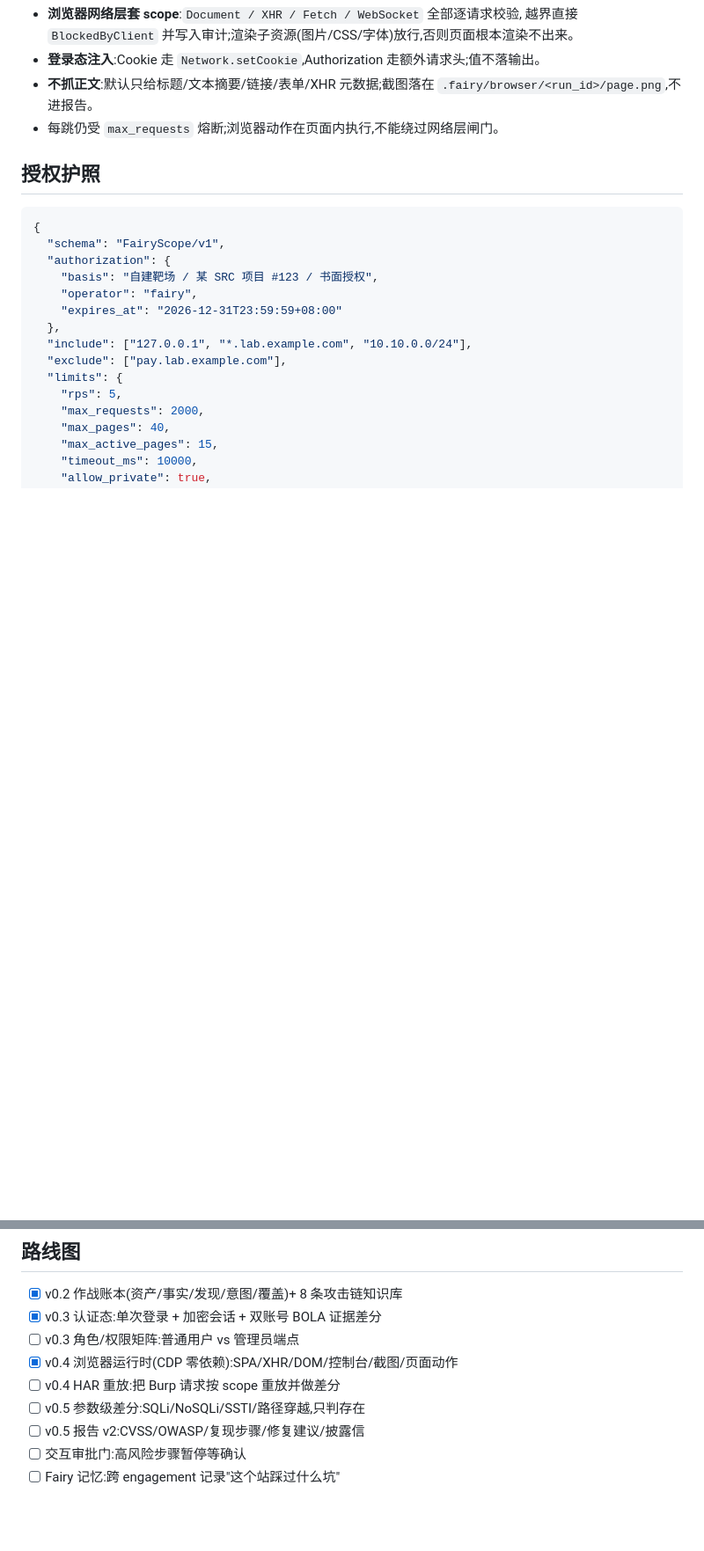
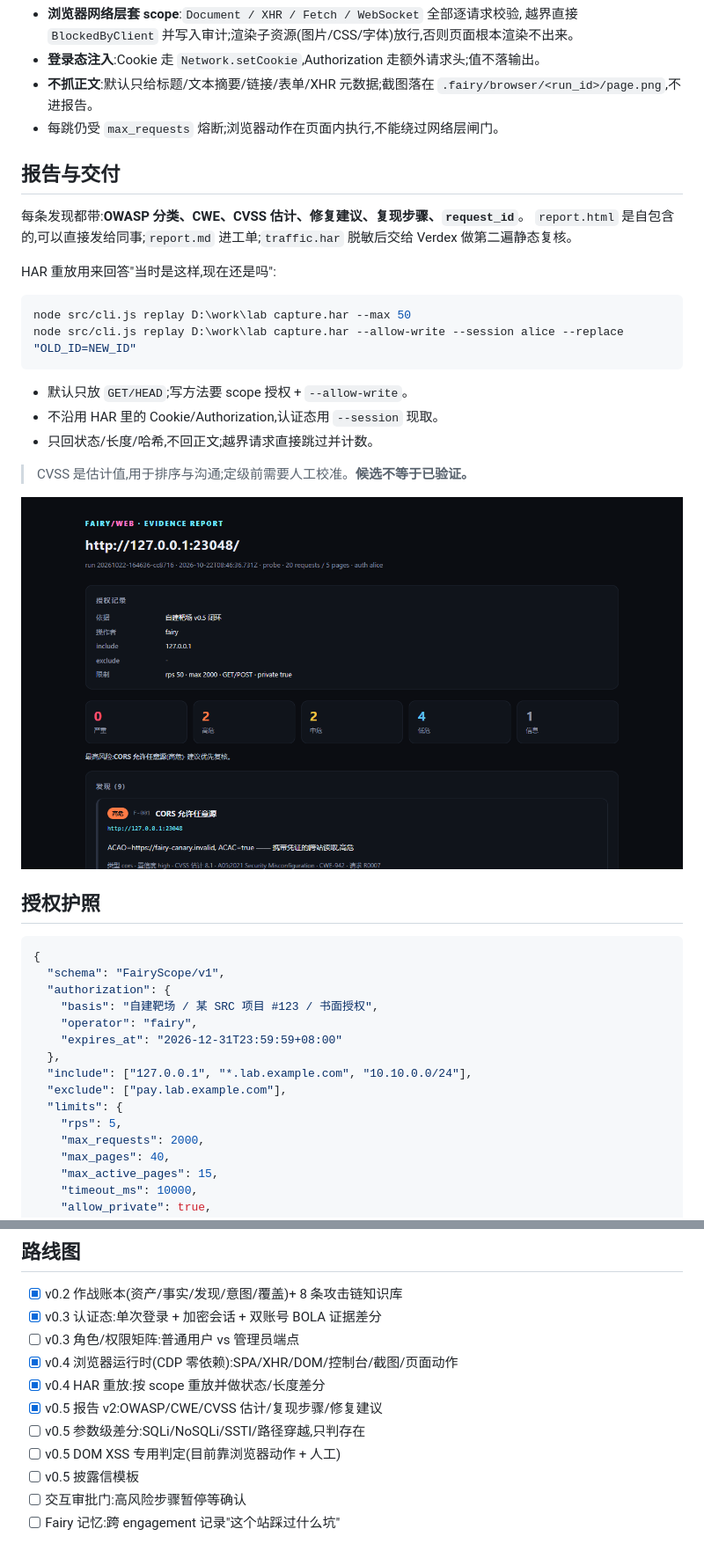
Before and after one commit to Yilanchia/fairy_web, a Markdown page: README.md, 2 parts joined by grey strips. Shown at 88% size. Rendered like a GitHub page; pictures changed too: docs/report-v2.png (added); blank space fills up the shorter version.

Commit message:
feat: 报告 v2 + HAR 重放 (v0.5)
OWASP/CWE/CVSS 估计/修复建议/复现步骤;HAR 按 scope 重放与差分(只读默认、写方法显式授权);4 项交付测试,总计 30 项。

````diff
--- a/README.md
+++ b/README.md
@@ -158,6 +159,27 @@ MCP 里是 `web_browser`,支持 `actions`:
 - **不抓正文**:默认只给标题/文本摘要/链接/表单/XHR 元数据;截图落在
   `.fairy/browser/<run_id>/page.png`,不进报告。
 - 每跳仍受 `max_requests` 熔断;浏览器动作在页面内执行,不能绕过网络层闸门。
+
+## 报告与交付
+
+每条发现都带:**OWASP 分类、CWE、CVSS 估计、修复建议、复现步骤、`request_id`**。
+`report.html` 是自包含的,可以直接发给同事;`report.md` 进工单;`traffic.har`
+脱敏后交给 Verdex 做第二遍静态复核。
+
+HAR 重放用来回答"当时是这样,现在还是吗":
+
+```powershell
+node src/cli.js replay D:\work\lab capture.har --max 50
+node src/cli.js replay D:\work\lab capture.har --allow-write --session alice --replace "OLD_ID=NEW_ID"
+```
+
+- 默认只放 `GET/HEAD`;写方法要 scope 授权 + `--allow-write`。
+- 不沿用 HAR 里的 Cookie/Authorization,认证态用 `--session` 现取。
+- 只回状态/长度/哈希,不回正文;越界请求直接跳过并计数。
+
+> CVSS 是估计值,用于排序与沟通;定级前需要人工校准。**候选不等于已验证。**
+
+![报告示例](docs/report-v2.png)
 
 ## 授权护照
 
@@ -283,9 +307,11 @@ scripts/         demo 靶场、Verdex 桥、dsh 挂载
 - [x] v0.3 认证态:单次登录 + 加密会话 + 双账号 BOLA 证据差分
 - [ ] v0.3 角色/权限矩阵:普通用户 vs 管理员端点
 - [x] v0.4 浏览器运行时(CDP 零依赖):SPA/XHR/DOM/控制台/截图/页面动作
-- [ ] v0.4 HAR 重放:把 Burp 请求按 scope 重放并做差分
+- [x] v0.4 HAR 重放:按 scope 重放并做状态/长度差分
+- [x] v0.5 报告 v2:OWASP/CWE/CVSS 估计/复现步骤/修复建议
 - [ ] v0.5 参数级差分:SQLi/NoSQLi/SSTI/路径穿越,只判存在
-- [ ] v0.5 报告 v2:CVSS/OWASP/复现步骤/修复建议/披露信
+- [ ] v0.5 DOM XSS 专用判定(目前靠浏览器动作 + 人工)
+- [ ] v0.5 披露信模板
 - [ ] 交互审批门:高风险步骤暂停等确认
 - [ ] Fairy 记忆:跨 engagement 记录"这个站踩过什么坑"
 
````
Also changed, not shown: other parts of README.md (+3 -0 lines), docs/STRATEGY.md (+7 -4 lines), 10 other files.
